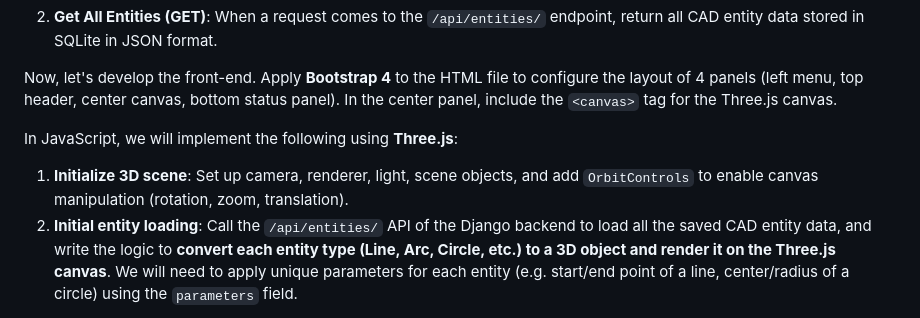
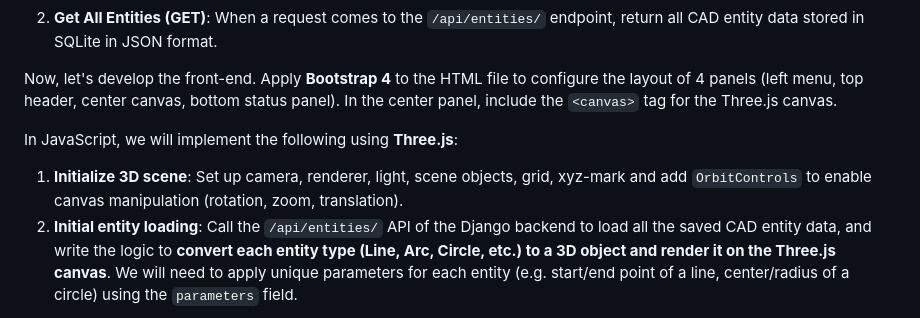
Before and after one commit to mac999/cad-web-app-vibe, a Markdown page: README.md, the part around one of its changes. Rendered like a GitHub page.

```diff
--- a/README.md
+++ b/README.md
@@ -24,7 +24,7 @@ Now, let's develop the front-end. Apply **Bootstrap 4** to the HTML file to conf
 
 In JavaScript, we will implement the following using **Three.js**:
 
-1. **Initialize 3D scene**: Set up camera, renderer, light, scene objects, and add `OrbitControls` to enable canvas manipulation (rotation, zoom, translation).
+1. **Initialize 3D scene**: Set up camera, renderer, light, scene objects, grid, xyz-mark and add `OrbitControls` to enable canvas manipulation (rotation, zoom, translation).
 2. **Initial entity loading**: Call the `/api/entities/` API of the Django backend to load all the saved CAD entity data, and write the logic to **convert each entity type (Line, Arc, Circle, etc.) to a 3D object and render it on the Three.js canvas**. We will need to apply unique parameters for each entity (e.g. start/end point of a line, center/radius of a circle) using the `parameters` field.
 
 Add the ability for users to create CAD entities directly on the canvas.
```
Also changed, not shown: other parts of README.md (+1 -2 lines).
